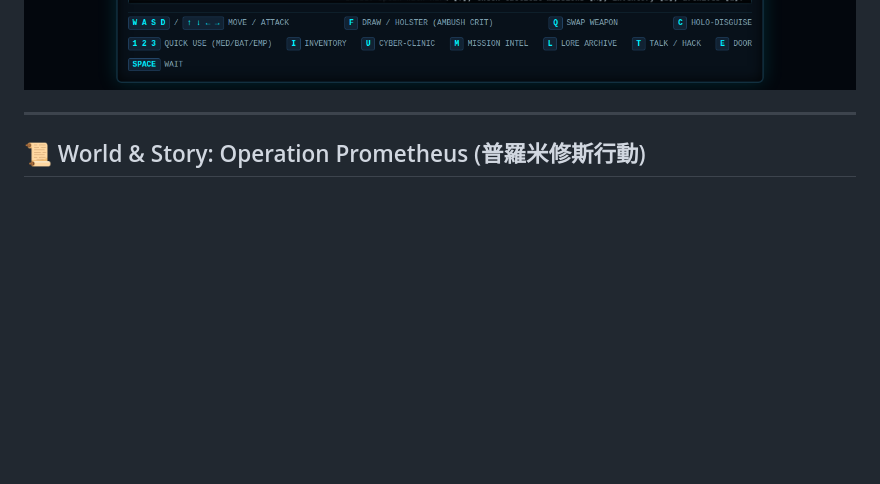
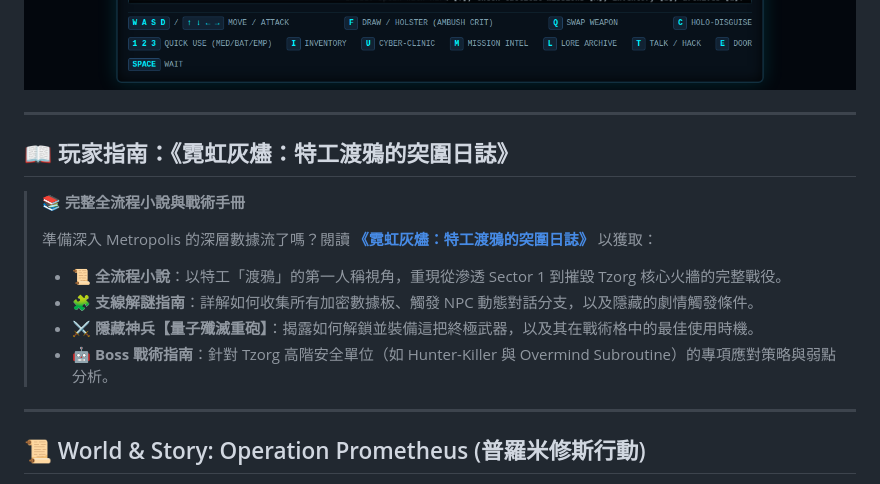
Before and after one commit to tzuchen/metropolis-2400, a Markdown page: README.md, the part around the change. Rendered like a GitHub page; blank space fills up the shorter version.

Commit message:
docs: add prominent novel walkthrough link to README

```diff
--- a/README.md
+++ b/README.md
@@ -12,6 +12,19 @@
 ---
 
 ![Metropolis 2400 Preview](preview.png)
+
+---
+
+## 📖 玩家指南：《霓虹灰燼：特工渡鴉的突圍日誌》
+
+> **📚 完整全流程小說與戰術手冊**
+>
+> 準備深入 Metropolis 的深層數據流了嗎？閱讀 **[《霓虹灰燼：特工渡鴉的突圍日誌》](WALKTHROUGH_NOVEL.md)** 以獲取：
+>
+> - 📜 **全流程小說**：以特工「渡鴉」的第一人稱視角，重現從滲透 Sector 1 到摧毀 Tzorg 核心火牆的完整戰役。
+> - 🧩 **支線解謎指南**：詳解如何收集所有加密數據板、觸發 NPC 動態對話分支，以及隱藏的劇情觸發條件。
+> - ⚔️ **隱藏神兵【量子殲滅重砲】**：揭露如何解鎖並裝備這把終極武器，以及其在戰術格中的最佳使用時機。
+> - 🤖 **Boss 戰術指南**：針對 Tzorg 高階安全單位（如 Hunter-Killer 與 Overmind Subroutine）的專項應對策略與弱點分析。
 
 ---
 
```
